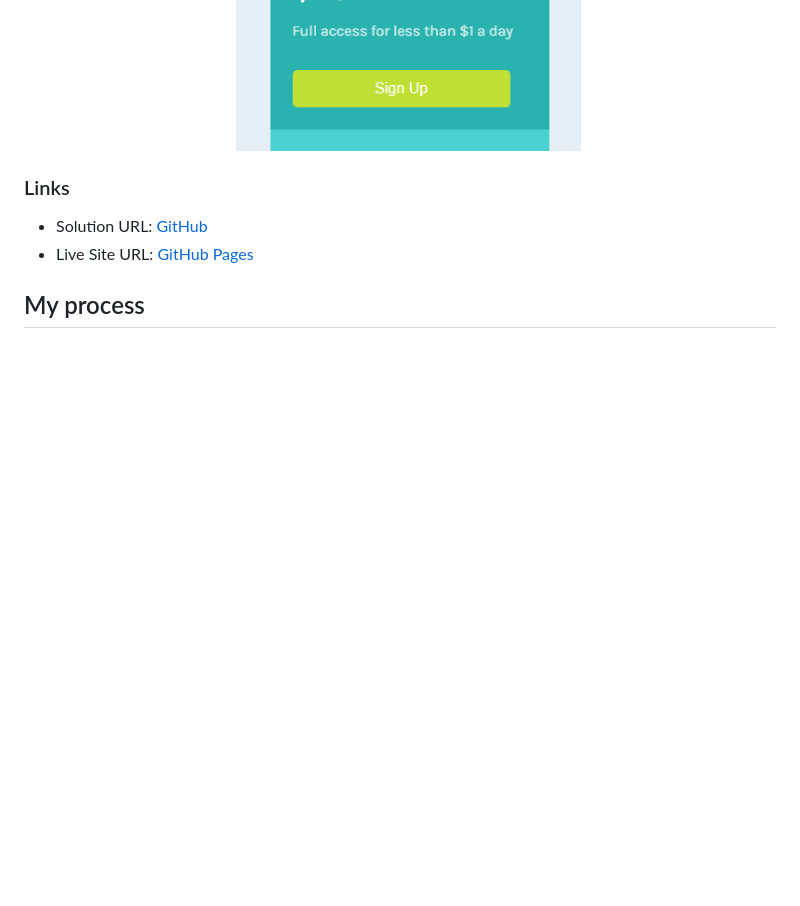
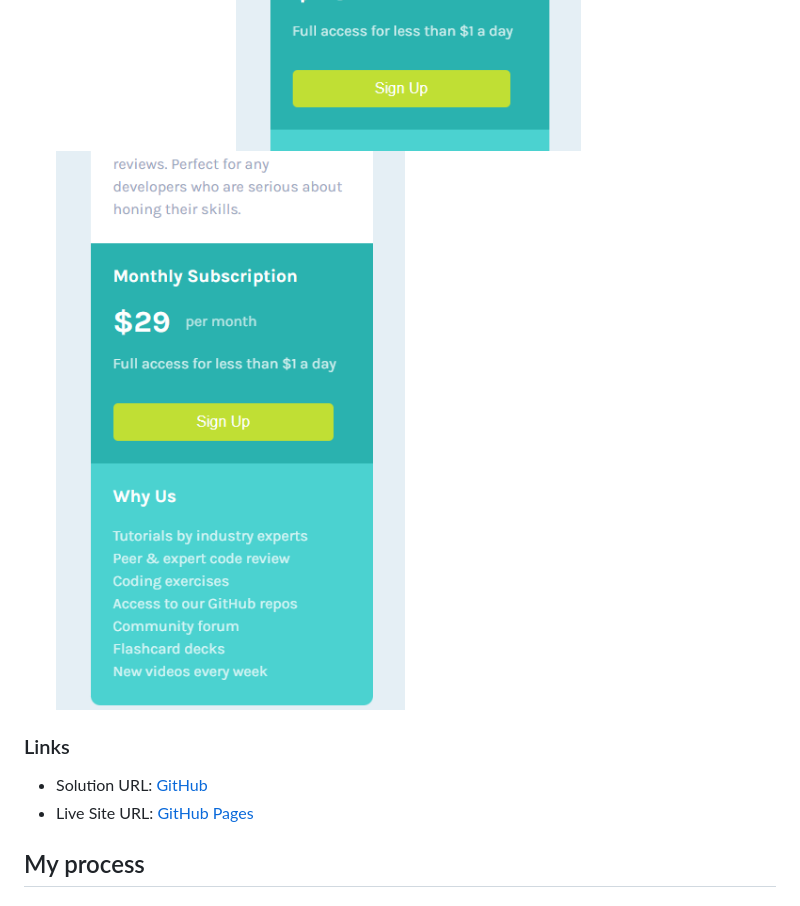
Before and after one commit to giaonnq1401/FrontendMentor-Single-price-grid-component, a Markdown page: README.md, the part around the change. Drawn GitHub-style; pictures changed too: screenshot/mobile_preview.png (added); blank space fills up the shorter version.

```diff
--- a/README.md
+++ b/README.md
@@ -27,6 +27,7 @@ Users should be able to:
 ![Desktop Preview](screenshot/desktop-preview.png)
 -Mobile Preview (375px);
 ![Mobile Preview](screenshot/mobile-preview.png)
+![Mobile Preview](screenshot/mobile_preview.png)
 
 
 ### Links
```
